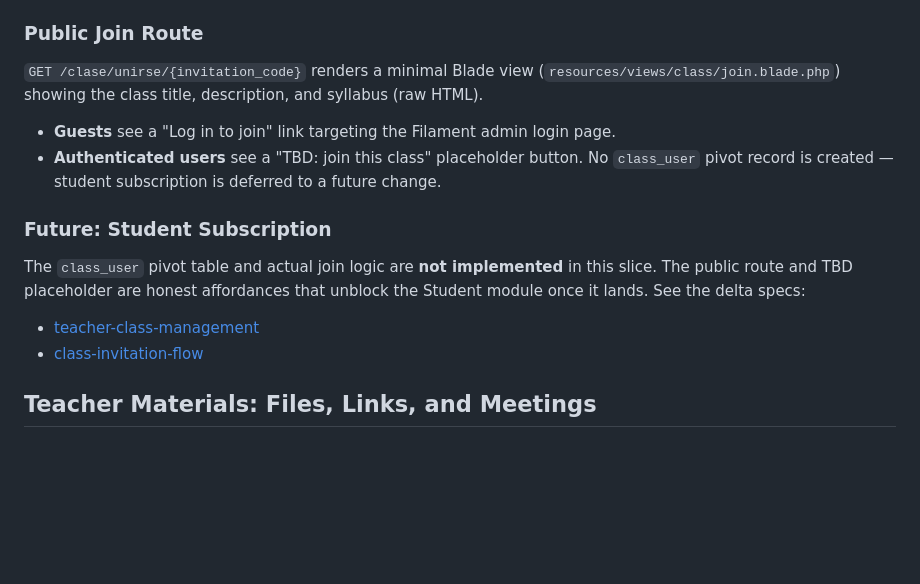
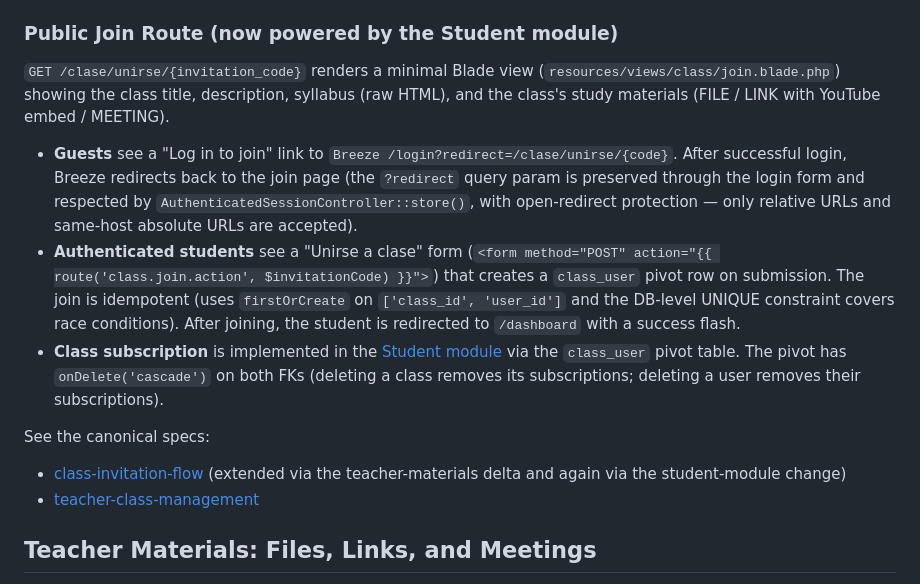
Before and after one commit to carlose119/online-exam-submission, a Markdown page: README.md, the part around the change. GitHub-like rendering; blank space fills up the shorter version.

Commit message:
docs: update Teacher Classes section to reflect the new student join flow
The 'Teacher Classes & Invitation Flow' section in README had stale
content referencing the old 'TBD: join this class' placeholder and
the Filament admin login URL. The student-module change replaced
both with a real 'Unirse a clase' form and a Breeze login link
with ?redirect preservation.

This commit updates the section to reflect the current implementation:
- Guests see a 'Log in to join' link to Breeze /login?redirect=/clase/unirse/{code}
- After successful login, Breeze redirects back to the join page
- Authenticated students see a 'Unirse a clase' form that creates
  a class_user pivot row on submission
- The class_user pivot was deferred when this section was written but
  is now implemented in the student-module change (pivot table,
  unique constraint, cascade delete, Student dashboard)

Resolves the S1 documentation suggestion from the re-verify.

```diff
--- a/README.md
+++ b/README.md
@@ -98,19 +98,18 @@ Teachers can manage their classes via the Filament `/admin/classes` panel (auto-
 - **Regenerate invitation code** action replaces the existing code with a new unique one.
 - The table column is `copyable()` (Badge style).
 
-### Public Join Route
+### Public Join Route (now powered by the Student module)
 
-`GET /clase/unirse/{invitation_code}` renders a minimal Blade view (`resources/views/class/join.blade.php`) showing the class title, description, and syllabus (raw HTML).
+`GET /clase/unirse/{invitation_code}` renders a minimal Blade view (`resources/views/class/join.blade.php`) showing the class title, description, syllabus (raw HTML), and the class's study materials (FILE / LINK with YouTube embed / MEETING).
 
-- **Guests** see a "Log in to join" link targeting the Filament admin login page.
-- **Authenticated users** see a "TBD: join this class" placeholder button. No `class_user` pivot record is created — student subscription is deferred to a future change.
+- **Guests** see a "Log in to join" link to `Breeze /login?redirect=/clase/unirse/{code}`. After successful login, Breeze redirects back to the join page (the `?redirect` query param is preserved through the login form and respected by `AuthenticatedSessionController::store()`, with open-redirect protection — only relative URLs and same-host absolute URLs are accepted).
+- **Authenticated students** see a "Unirse a clase" form (`<form method="POST" action="{{ route('class.join.action', $invitationCode) }}">`) that creates a `class_user` pivot row on submission. The join is idempotent (uses `firstOrCreate` on `['class_id', 'user_id']` and the DB-level UNIQUE constraint covers race conditions). After joining, the student is redirected to `/dashboard` with a success flash.
+- **Class subscription** is implemented in the [Student module](README.md#student-auth-and-multi-class-subscription) via the `class_user` pivot table. The pivot has `onDelete('cascade')` on both FKs (deleting a class removes its subscriptions; deleting a user removes their subscriptions).
 
-### Future: Student Subscription
+See the canonical specs:
 
-The `class_user` pivot table and actual join logic are **not implemented** in this slice. The public route and TBD placeholder are honest affordances that unblock the Student module once it lands. See the delta specs:
-
-- [teacher-class-management](openspec/changes/teacher-module/specs/teacher-class-management/spec.md)
-- [class-invitation-flow](openspec/changes/teacher-module/specs/class-invitation-flow/spec.md)
+- [class-invitation-flow](openspec/specs/class-invitation-flow/spec.md) (extended via the teacher-materials delta and again via the student-module change)
+- [teacher-class-management](openspec/specs/teacher-class-management/spec.md)
 
 ## Teacher Materials: Files, Links, and Meetings
 
```
